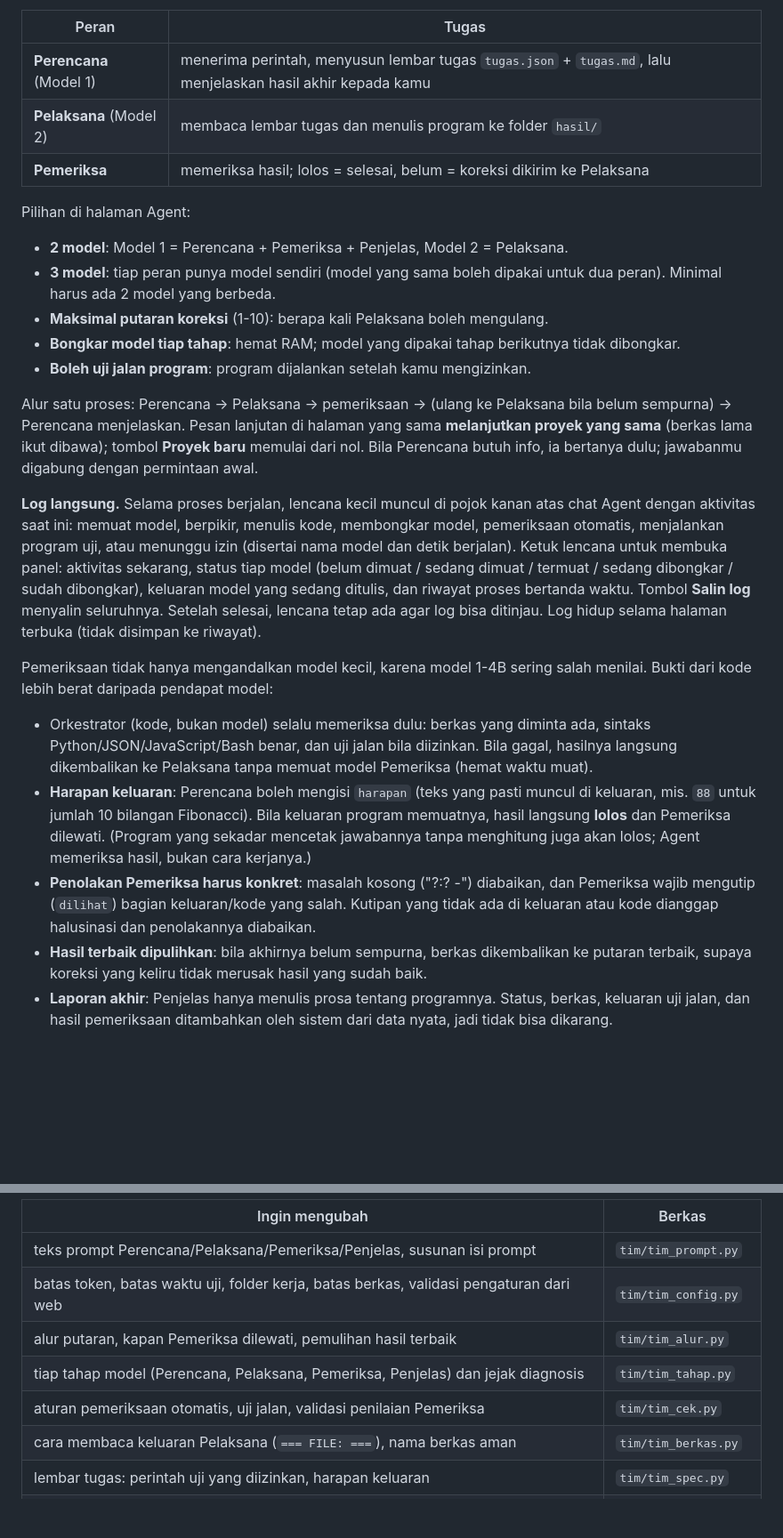
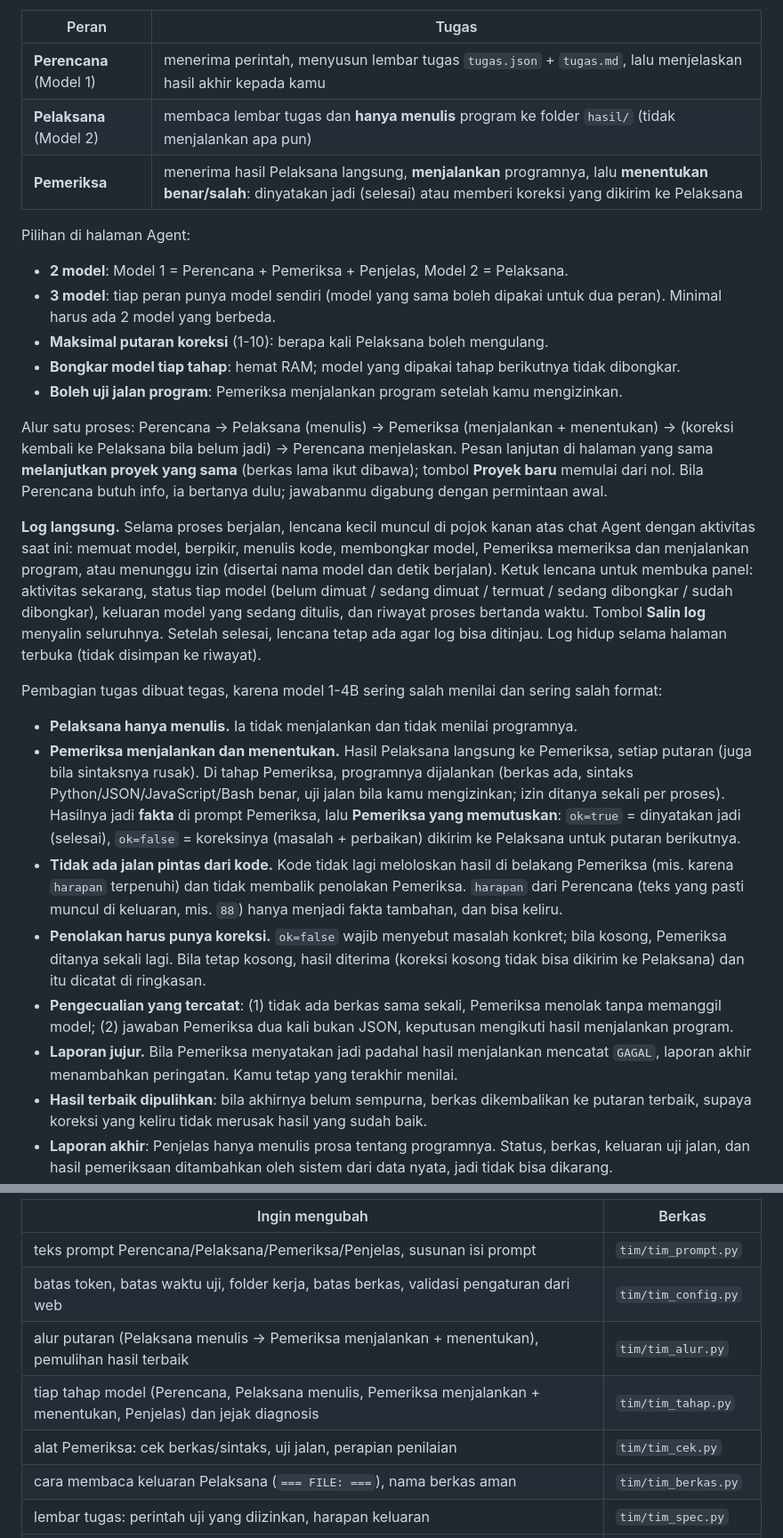
Before and after one commit to MiftahulKhoiri/ai_asisten, a Markdown page: README.md, 2 parts joined by grey strips. Shown at 89% size. Drawn GitHub-style; blank space fills up the shorter version.

```diff
--- a/README.md
+++ b/README.md
@@ -354,8 +354,8 @@ dibongkar saat selesai (bila "Bongkar model tiap tahap" aktif).
 | Peran | Tugas |
 |---|---|
 | **Perencana** (Model 1) | menerima perintah, menyusun lembar tugas `tugas.json` + `tugas.md`, lalu menjelaskan hasil akhir kepada kamu |
-| **Pelaksana** (Model 2) | membaca lembar tugas dan menulis program ke folder `hasil/` |
-| **Pemeriksa** | memeriksa hasil; lolos = selesai, belum = koreksi dikirim ke Pelaksana |
+| **Pelaksana** (Model 2) | membaca lembar tugas dan **hanya menulis** program ke folder `hasil/` (tidak menjalankan apa pun) |
+| **Pemeriksa** | menerima hasil Pelaksana langsung, **menjalankan** programnya, lalu **menentukan benar/salah**: dinyatakan jadi (selesai) atau memberi koreksi yang dikirim ke Pelaksana |
 
 Pilihan di halaman Agent:
 
@@ -364,34 +364,42 @@ Pilihan di halaman Agent:
   Minimal harus ada 2 model yang berbeda.
 - **Maksimal putaran koreksi** (1-10): berapa kali Pelaksana boleh mengulang.
 - **Bongkar model tiap tahap**: hemat RAM; model yang dipakai tahap berikutnya tidak dibongkar.
-- **Boleh uji jalan program**: program dijalankan setelah kamu mengizinkan.
+- **Boleh uji jalan program**: Pemeriksa menjalankan program setelah kamu mengizinkan.
 
-Alur satu proses: Perencana -> Pelaksana -> pemeriksaan -> (ulang ke Pelaksana bila belum
-sempurna) -> Perencana menjelaskan. Pesan lanjutan di halaman yang sama **melanjutkan proyek
+Alur satu proses: Perencana -> Pelaksana (menulis) -> Pemeriksa (menjalankan + menentukan) ->
+(koreksi kembali ke Pelaksana bila belum jadi) -> Perencana menjelaskan. Pesan lanjutan di halaman yang sama **melanjutkan proyek
 yang sama** (berkas lama ikut dibawa); tombol **Proyek baru** memulai dari nol. Bila
 Perencana butuh info, ia bertanya dulu; jawabanmu digabung dengan permintaan awal.
 
 **Log langsung.** Selama proses berjalan, lencana kecil muncul di pojok kanan atas chat Agent
-dengan aktivitas saat ini: memuat model, berpikir, menulis kode, membongkar model, pemeriksaan
-otomatis, menjalankan program uji, atau menunggu izin (disertai nama model dan detik berjalan).
+dengan aktivitas saat ini: memuat model, berpikir, menulis kode, membongkar model, Pemeriksa
+memeriksa dan menjalankan program, atau menunggu izin (disertai nama model dan detik berjalan).
 Ketuk lencana untuk membuka panel: aktivitas sekarang, status tiap model (belum dimuat / sedang
 dimuat / termuat / sedang dibongkar / sudah dibongkar), keluaran model yang sedang ditulis, dan
 riwayat proses bertanda waktu. Tombol **Salin log** menyalin seluruhnya. Setelah selesai, lencana
 tetap ada agar log bisa ditinjau. Log hidup selama halaman terbuka (tidak disimpan ke riwayat).
 
-Pemeriksaan tidak hanya mengandalkan model kecil, karena model 1-4B sering salah menilai.
-Bukti dari kode lebih berat daripada pendapat model:
+Pembagian tugas dibuat tegas, karena model 1-4B sering salah menilai dan sering salah format:
 
-- Orkestrator (kode, bukan model) selalu memeriksa dulu: berkas yang diminta ada, sintaks
-  Python/JSON/JavaScript/Bash benar, dan uji jalan bila diizinkan. Bila gagal, hasilnya langsung
-  dikembalikan ke Pelaksana tanpa memuat model Pemeriksa (hemat waktu muat).
-- **Harapan keluaran**: Perencana boleh mengisi `harapan` (teks yang pasti muncul di keluaran,
-  mis. `88` untuk jumlah 10 bilangan Fibonacci). Bila keluaran program memuatnya, hasil langsung
-  **lolos** dan Pemeriksa dilewati. (Program yang sekadar mencetak jawabannya tanpa menghitung
-  juga akan lolos; Agent memeriksa hasil, bukan cara kerjanya.)
-- **Penolakan Pemeriksa harus konkret**: masalah kosong ("?:? -") diabaikan, dan Pemeriksa wajib
-  mengutip (`dilihat`) bagian keluaran/kode yang salah. Kutipan yang tidak ada di keluaran atau
-  kode dianggap halusinasi dan penolakannya diabaikan.
+- **Pelaksana hanya menulis.** Ia tidak menjalankan dan tidak menilai programnya.
+- **Pemeriksa menjalankan dan menentukan.** Hasil Pelaksana langsung ke Pemeriksa, setiap putaran
+  (juga bila sintaksnya rusak). Di tahap Pemeriksa, programnya dijalankan (berkas ada, sintaks
+  Python/JSON/JavaScript/Bash benar, uji jalan bila kamu mengizinkan; izin ditanya sekali per
+  proses). Hasilnya jadi **fakta** di prompt Pemeriksa, lalu **Pemeriksa yang memutuskan**:
+  `ok=true` = dinyatakan jadi (selesai), `ok=false` = koreksinya (masalah + perbaikan) dikirim ke
+  Pelaksana untuk putaran berikutnya.
+- **Tidak ada jalan pintas dari kode.** Kode tidak lagi meloloskan hasil di belakang Pemeriksa
+  (mis. karena `harapan` terpenuhi) dan tidak membalik penolakan Pemeriksa. `harapan` dari
+  Perencana (teks yang pasti muncul di keluaran, mis. `88`) hanya menjadi fakta tambahan, dan
+  bisa keliru.
+- **Penolakan harus punya koreksi.** `ok=false` wajib menyebut masalah konkret; bila kosong,
+  Pemeriksa ditanya sekali lagi. Bila tetap kosong, hasil diterima (koreksi kosong tidak bisa
+  dikirim ke Pelaksana) dan itu dicatat di ringkasan.
+- **Pengecualian yang tercatat**: (1) tidak ada berkas sama sekali, Pemeriksa menolak tanpa
+  memanggil model; (2) jawaban Pemeriksa dua kali bukan JSON, keputusan mengikuti hasil
+  menjalankan program.
+- **Laporan jujur.** Bila Pemeriksa menyatakan jadi padahal hasil menjalankan mencatat `GAGAL`,
+  laporan akhir menambahkan peringatan. Kamu tetap yang terakhir menilai.
 - **Hasil terbaik dipulihkan**: bila akhirnya belum sempurna, berkas dikembalikan ke putaran
   terbaik, supaya koreksi yang keliru tidak merusak hasil yang sudah baik.
 - **Laporan akhir**: Penjelas hanya menulis prosa tentang programnya. Status, berkas, keluaran uji
@@ -430,9 +438,9 @@ berkas yang relevan:
 |---|---|
 | teks prompt Perencana/Pelaksana/Pemeriksa/Penjelas, susunan isi prompt | `tim/tim_prompt.py` |
 | batas token, batas waktu uji, folder kerja, batas berkas, validasi pengaturan dari web | `tim/tim_config.py` |
-| alur putaran, kapan Pemeriksa dilewati, pemulihan hasil terbaik | `tim/tim_alur.py` |
-| tiap tahap model (Perencana, Pelaksana, Pemeriksa, Penjelas) dan jejak diagnosis | `tim/tim_tahap.py` |
-| aturan pemeriksaan otomatis, uji jalan, validasi penilaian Pemeriksa | `tim/tim_cek.py` |
+| alur putaran (Pelaksana menulis -> Pemeriksa menjalankan + menentukan), pemulihan hasil terbaik | `tim/tim_alur.py` |
+| tiap tahap model (Perencana, Pelaksana menulis, Pemeriksa menjalankan + menentukan, Penjelas) dan jejak diagnosis | `tim/tim_tahap.py` |
+| alat Pemeriksa: cek berkas/sintaks, uji jalan, perapian penilaian | `tim/tim_cek.py` |
 | cara membaca keluaran Pelaksana (`=== FILE: ===`), nama berkas aman | `tim/tim_berkas.py` |
 | lembar tugas: perintah uji yang diizinkan, harapan keluaran | `tim/tim_spec.py` |
 | muat/bongkar model di llama-server | `tim/tim_model.py` |
```
Also changed, not shown: other parts of README.md (+1 -1 lines).
